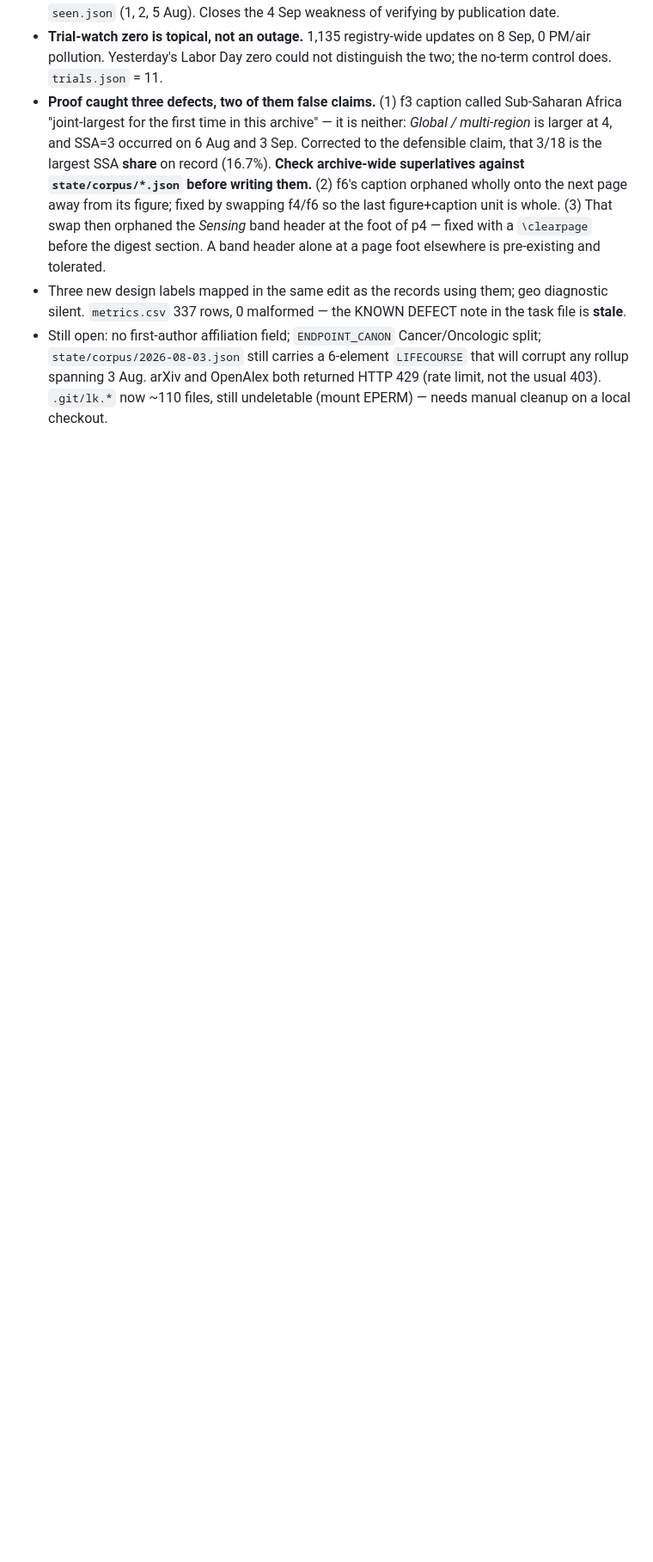
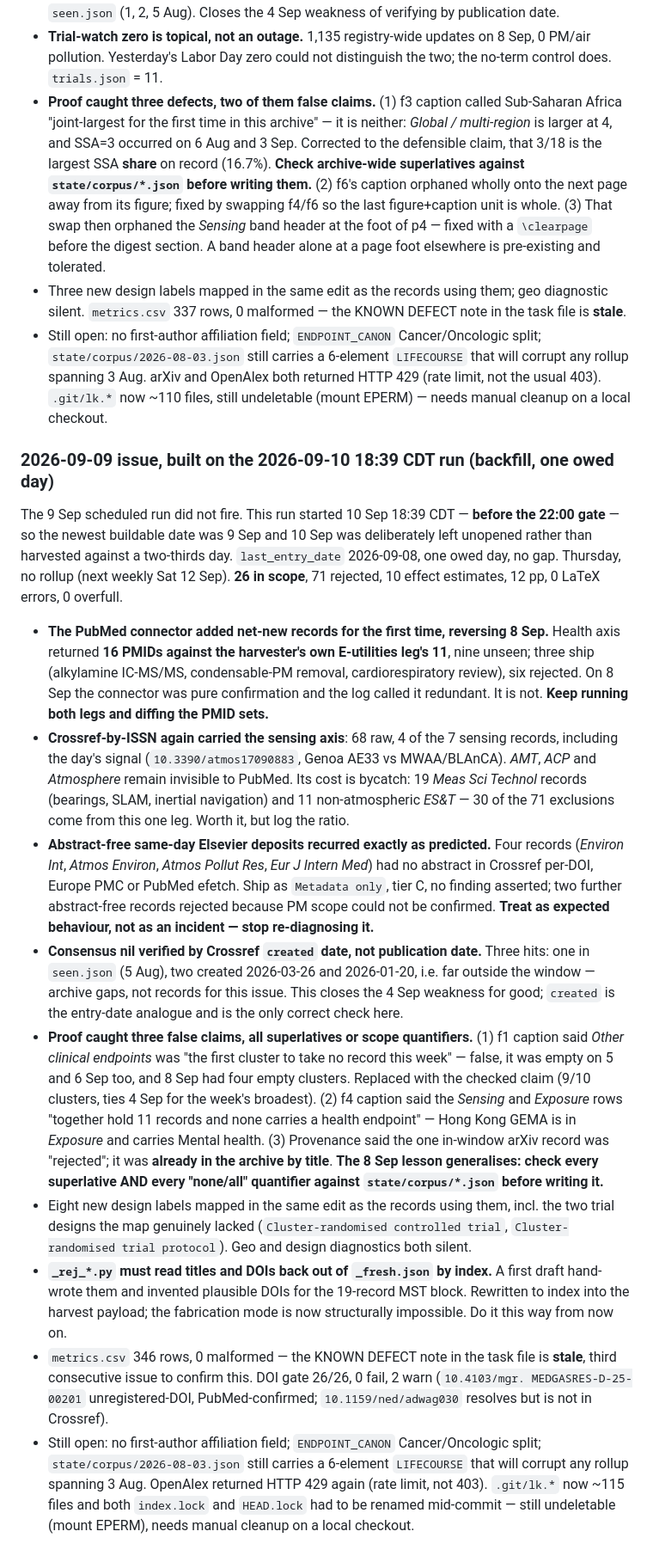
Before and after one commit to mi3nts/Background_Research_Reports, a Markdown page: claude/PIPELINE.md, the part around the change. Shown at 86% size. Drawn GitHub-style; blank space fills up the shorter version.

Commit message:
PIPELINE: 2026-09-09 run log — connector adds net-new records, three false claims caught in proof

```diff
--- a/claude/PIPELINE.md
+++ b/claude/PIPELINE.md
@@ -2256,3 +2256,54 @@ Tuesday, no rollup (next weekly Sat 12 Sep). **18 in scope**, 34 rejected, 4 eff
   rollup spanning 3 Aug. arXiv and OpenAlex both returned HTTP 429 (rate limit, not the usual 403).
   `.git/lk.*` now ~110 files, still undeletable (mount EPERM) — needs manual cleanup on a local
   checkout.
+
+### 2026-09-09 issue, built on the 2026-09-10 18:39 CDT run (backfill, one owed day)
+The 9 Sep scheduled run did not fire. This run started 10 Sep 18:39 CDT — **before the
+22:00 gate** — so the newest buildable date was 9 Sep and 10 Sep was deliberately left
+unopened rather than harvested against a two-thirds day. `last_entry_date` 2026-09-08, one
+owed day, no gap. Thursday, no rollup (next weekly Sat 12 Sep). **26 in scope**, 71
+rejected, 10 effect estimates, 12 pp, 0 LaTeX errors, 0 overfull.
+- **The PubMed connector added net-new records for the first time, reversing 8 Sep.** Health
+  axis returned **16 PMIDs against the harvester's own E-utilities leg's 11**, nine unseen;
+  three ship (alkylamine IC-MS/MS, condensable-PM removal, cardiorespiratory review), six
+  rejected. On 8 Sep the connector was pure confirmation and the log called it redundant.
+  It is not. **Keep running both legs and diffing the PMID sets.**
+- **Crossref-by-ISSN again carried the sensing axis**: 68 raw, 4 of the 7 sensing records,
+  including the day's signal (`10.3390/atmos17090883`, Genoa AE33 vs MWAA/BLAnCA). *AMT*,
+  *ACP* and *Atmosphere* remain invisible to PubMed. Its cost is bycatch: 19 *Meas Sci
+  Technol* records (bearings, SLAM, inertial navigation) and 11 non-atmospheric *ES&T* —
+  30 of the 71 exclusions come from this one leg. Worth it, but log the ratio.
+- **Abstract-free same-day Elsevier deposits recurred exactly as predicted.** Four records
+  (*Environ Int*, *Atmos Environ*, *Atmos Pollut Res*, *Eur J Intern Med*) had no abstract
+  in Crossref per-DOI, Europe PMC or PubMed efetch. Ship as `Metadata only`, tier C, no
+  finding asserted; two further abstract-free records rejected because PM scope could not
+  be confirmed. **Treat as expected behaviour, not as an incident — stop re-diagnosing it.**
+- **Consensus nil verified by Crossref `created` date, not publication date.** Three hits:
+  one in `seen.json` (5 Aug), two created 2026-03-26 and 2026-01-20, i.e. far outside the
+  window — archive gaps, not records for this issue. This closes the 4 Sep weakness for
+  good; `created` is the entry-date analogue and is the only correct check here.
+- **Proof caught three false claims, all superlatives or scope quantifiers.** (1) f1 caption
+  said *Other clinical endpoints* was "the first cluster to take no record this week" — false,
+  it was empty on 5 and 6 Sep too, and 8 Sep had four empty clusters. Replaced with the
+  checked claim (9/10 clusters, ties 4 Sep for the week's broadest). (2) f4 caption said the
+  *Sensing* and *Exposure* rows "together hold 11 records and none carries a health endpoint"
+  — Hong Kong GEMA is in *Exposure* and carries Mental health. (3) Provenance said the one
+  in-window arXiv record was "rejected"; it was **already in the archive by title**.
+  **The 8 Sep lesson generalises: check every superlative AND every "none/all" quantifier
+  against `state/corpus/*.json` before writing it.**
+- Eight new design labels mapped in the same edit as the records using them, incl. the two
+  trial designs the map genuinely lacked (`Cluster-randomised controlled trial`,
+  `Cluster-randomised trial protocol`). Geo and design diagnostics both silent.
+- **`_rej_*.py` must read titles and DOIs back out of `_fresh.json` by index.** A first draft
+  hand-wrote them and invented plausible DOIs for the 19-record MST block. Rewritten to index
+  into the harvest payload; the fabrication mode is now structurally impossible. Do it this
+  way from now on.
+- `metrics.csv` 346 rows, 0 malformed — the KNOWN DEFECT note in the task file is **stale**,
+  third consecutive issue to confirm this. DOI gate 26/26, 0 fail, 2 warn (`10.4103/mgr.
+  MEDGASRES-D-25-00201` unregistered-DOI, PubMed-confirmed; `10.1159/ned/adwag030` resolves
+  but is not in Crossref).
+- Still open: no first-author affiliation field; `ENDPOINT_CANON` Cancer/Oncologic split;
+  `state/corpus/2026-08-03.json` still carries a 6-element `LIFECOURSE` that will corrupt any
+  rollup spanning 3 Aug. OpenAlex returned HTTP 429 again (rate limit, not 403). `.git/lk.*`
+  now ~115 files and both `index.lock` and `HEAD.lock` had to be renamed mid-commit — still
+  undeletable (mount EPERM), needs manual cleanup on a local checkout.
```
